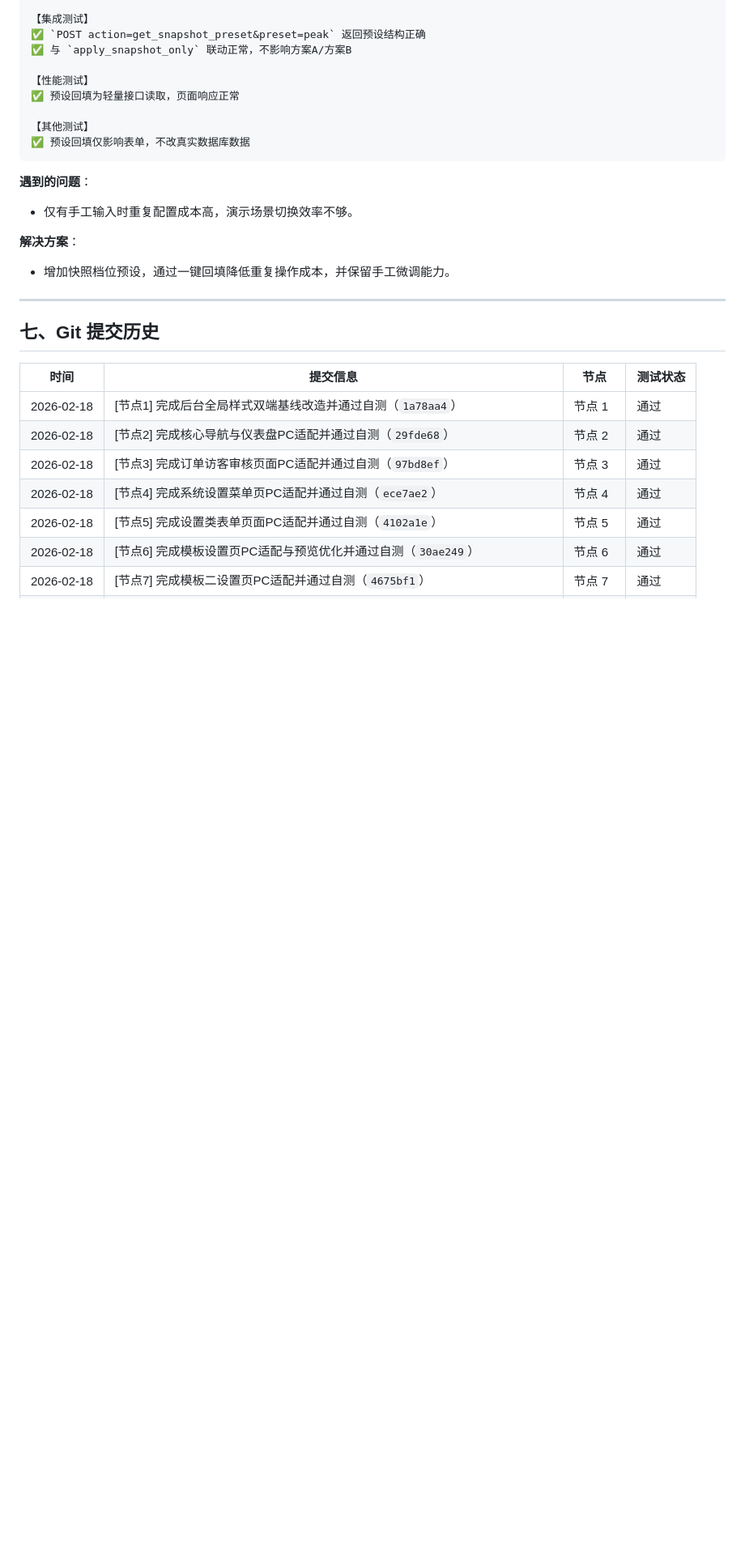
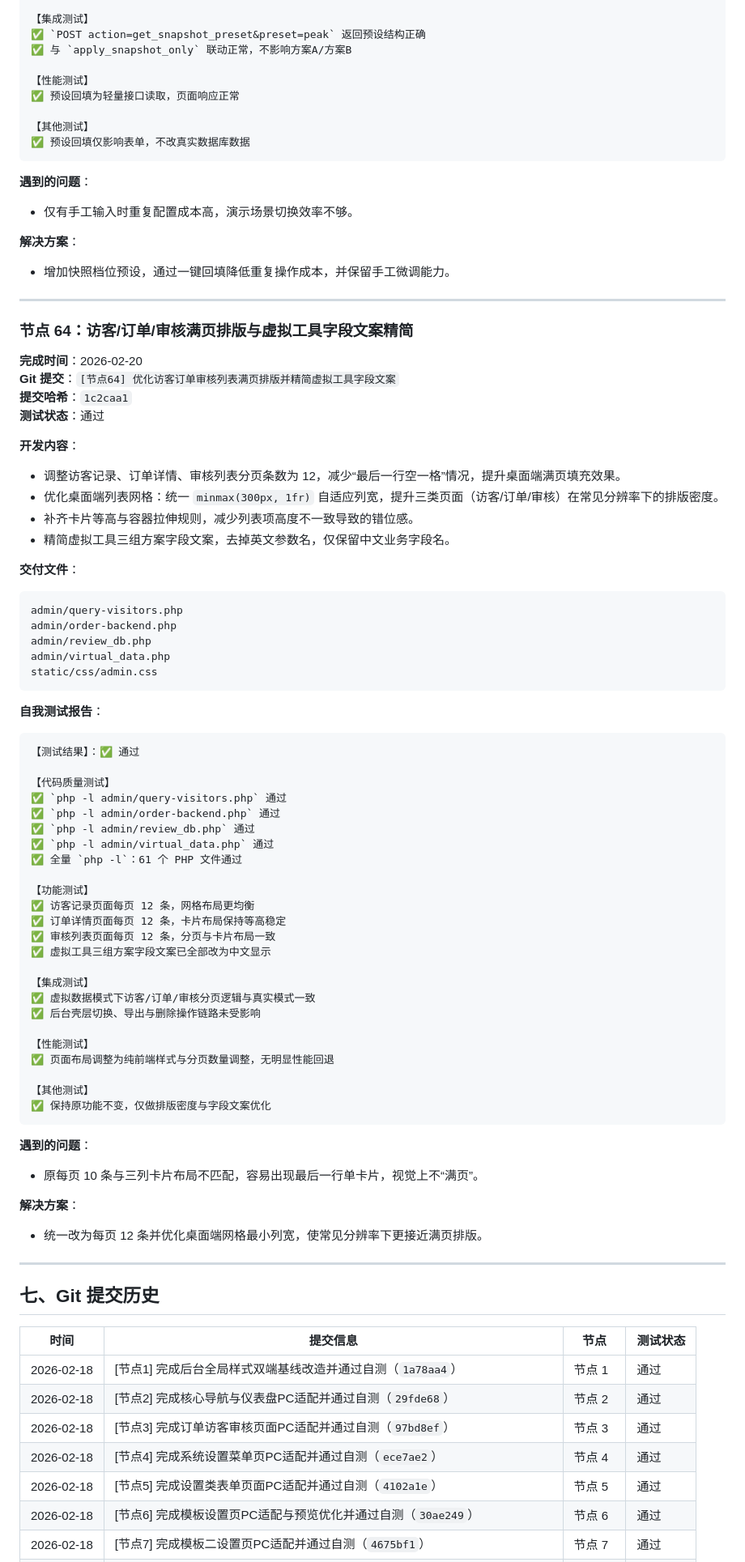
Before and after one commit to SuperMua/MX-paid-group-admin, a Markdown page: 开发文档.md, the part around one of its changes. Shown at 81% size. GitHub-like rendering; blank space fills up the shorter version.

Commit message:
[节点64-文档] 更新满页排版与虚拟工具中文文案改造说明

````diff
--- a/开发文档.md
+++ b/开发文档.md
@@ -3765,6 +3766,63 @@ admin/virtual_data_helper.php
 
 **解决方案**：
 - 增加快照档位预设，通过一键回填降低重复操作成本，并保留手工微调能力。
+
+---
+
+### 节点 64：访客/订单/审核满页排版与虚拟工具字段文案精简
+**完成时间**：2026-02-20
+**Git 提交**：`[节点64] 优化访客订单审核列表满页排版并精简虚拟工具字段文案`
+**提交哈希**：`1c2caa1`
+**测试状态**：通过
+
+**开发内容**：
+- 调整访客记录、订单详情、审核列表分页条数为 12，减少“最后一行空一格”情况，提升桌面端满页填充效果。
+- 优化桌面端列表网格：统一 `minmax(300px, 1fr)` 自适应列宽，提升三类页面（访客/订单/审核）在常见分辨率下的排版密度。
+- 补齐卡片等高与容器拉伸规则，减少列表项高度不一致导致的错位感。
+- 精简虚拟工具三组方案字段文案，去掉英文参数名，仅保留中文业务字段名。
+
+**交付文件**：
+```text
+admin/query-visitors.php
+admin/order-backend.php
+admin/review_db.php
+admin/virtual_data.php
+static/css/admin.css
+```
+
+**自我测试报告**：
+```text
+【测试结果】：✅ 通过
+
+【代码质量测试】
+✅ `php -l admin/query-visitors.php` 通过
+✅ `php -l admin/order-backend.php` 通过
+✅ `php -l admin/review_db.php` 通过
+✅ `php -l admin/virtual_data.php` 通过
+✅ 全量 `php -l`：61 个 PHP 文件通过
+
+【功能测试】
+✅ 访客记录页面每页 12 条，网格布局更均衡
+✅ 订单详情页面每页 12 条，卡片布局保持等高稳定
+✅ 审核列表页面每页 12 条，分页与卡片布局一致
+✅ 虚拟工具三组方案字段文案已全部改为中文显示
+
+【集成测试】
+✅ 虚拟数据模式下访客/订单/审核分页逻辑与真实模式一致
+✅ 后台壳层切换、导出与删除操作链路未受影响
+
+【性能测试】
+✅ 页面布局调整为纯前端样式与分页数量调整，无明显性能回退
+
+【其他测试】
+✅ 保持原功能不变，仅做排版密度与字段文案优化
+```
+
+**遇到的问题**：
+- 原每页 10 条与三列卡片布局不匹配，容易出现最后一行单卡片，视觉上不“满页”。
+
+**解决方案**：
+- 统一改为每页 12 条并优化桌面端网格最小列宽，使常见分辨率下更接近满页排版。
 
 ---
 
````
Also changed, not shown: other parts of 开发文档.md (+6 -1 lines), 接口文档.md (+10 -0 lines), 风格指南.md (+5 -0 lines).
